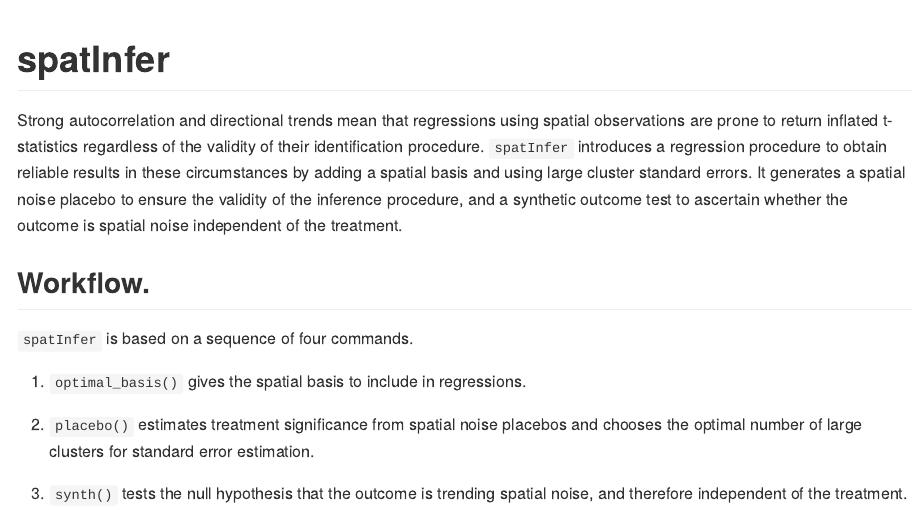
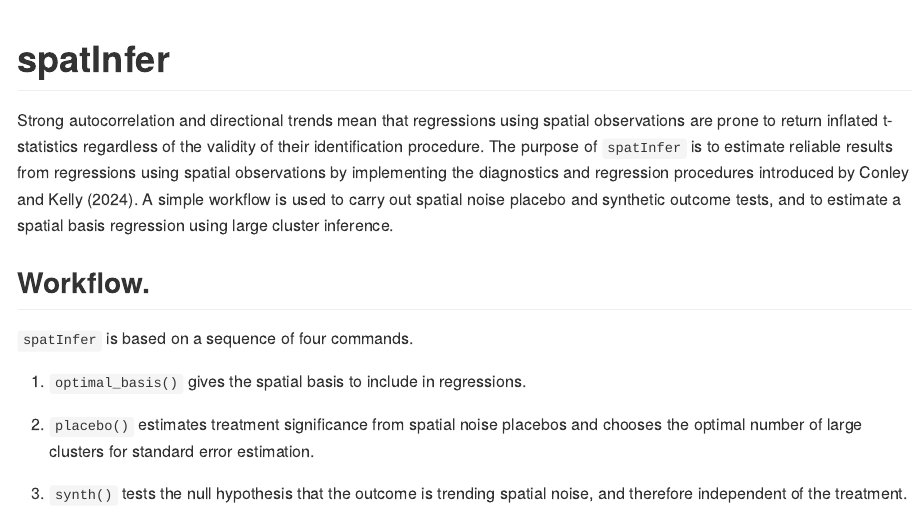
Before and after one commit to morganwkelly/spatInfer, an R Markdown document (README.Rmd): the page in a window 1100 px wide, from its top. The pictures show the output file README.md that the author committed with the source, drawn offline in the style of GitHub.

Commit message:
Update description

```diff
--- a/README.Rmd
+++ b/README.Rmd
@@ -19,7 +19,7 @@ knitr::opts_chunk$set(
 
 <!-- badges: end -->
 
-Strong autocorrelation and directional trends mean that regressions using spatial observations are prone to return inflated t-statistics regardless of the validity of their identification procedure. `spatInfer` introduces a regression procedure to obtain reliable results in these circumstances by adding a spatial basis and using large cluster standard errors. It generates a spatial noise placebo to ensure the validity of the inference procedure, and a synthetic outcome test to ascertain whether the outcome is spatial noise independent of the treatment.
+Strong autocorrelation and directional trends mean that regressions using spatial observations are prone to return inflated t-statistics regardless of the validity of their identification procedure. The purpose of `spatInfer` is to estimate reliable results from regressions using spatial observations by implementing the diagnostics and regression procedures introduced by Conley and Kelly (2024). A simple workflow is used to carry out spatial noise placebo and synthetic outcome tests, and to estimate a spatial basis regression using large cluster inference.
 
 ## Workflow.
 
```
Also changed, not shown: README.md, README.Rmd (1 more changed lines), 1 other file.
